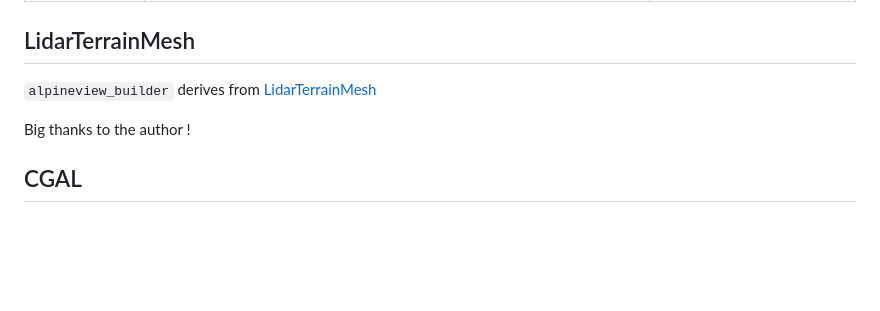
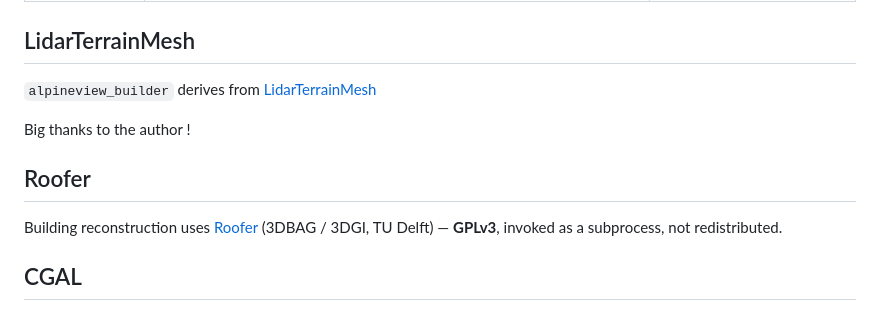
Before and after one commit to lidalps3d/lidalps3d, a Markdown page: NOTICE.md, the part around the change. Rendered like a GitHub page; blank space fills up the shorter version.

Commit message:
add roofer in NOTICE.md

```diff
--- a/NOTICE.md
+++ b/NOTICE.md
@@ -46,6 +46,12 @@ installed from conda/PyPI, not redistributed here (`environment.yml`,
 
 Big thanks to the author !
 
+## Roofer
+
+Building reconstruction uses [Roofer](https://github.com/3DBAG/roofer)
+(3DBAG / 3DGI, TU Delft) — **GPLv3**, invoked as a subprocess, not
+redistributed.
+
 ## CGAL
 
 `alpineview_builder` links CGAL's `estimate_scale`, `scanline_orient_normals`
```
